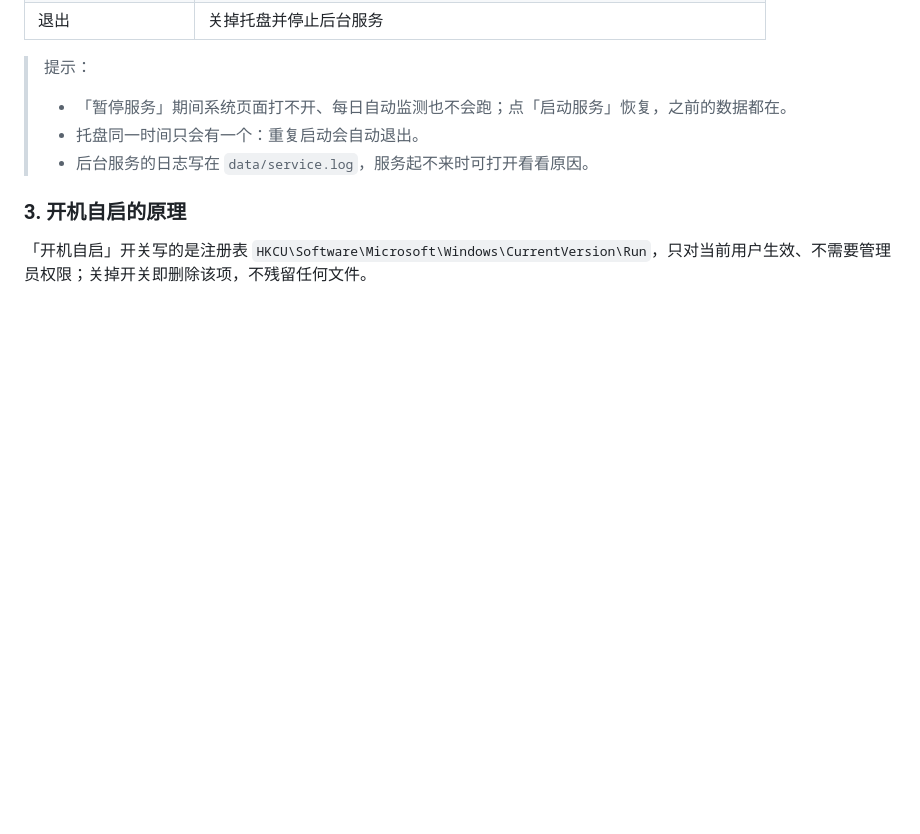
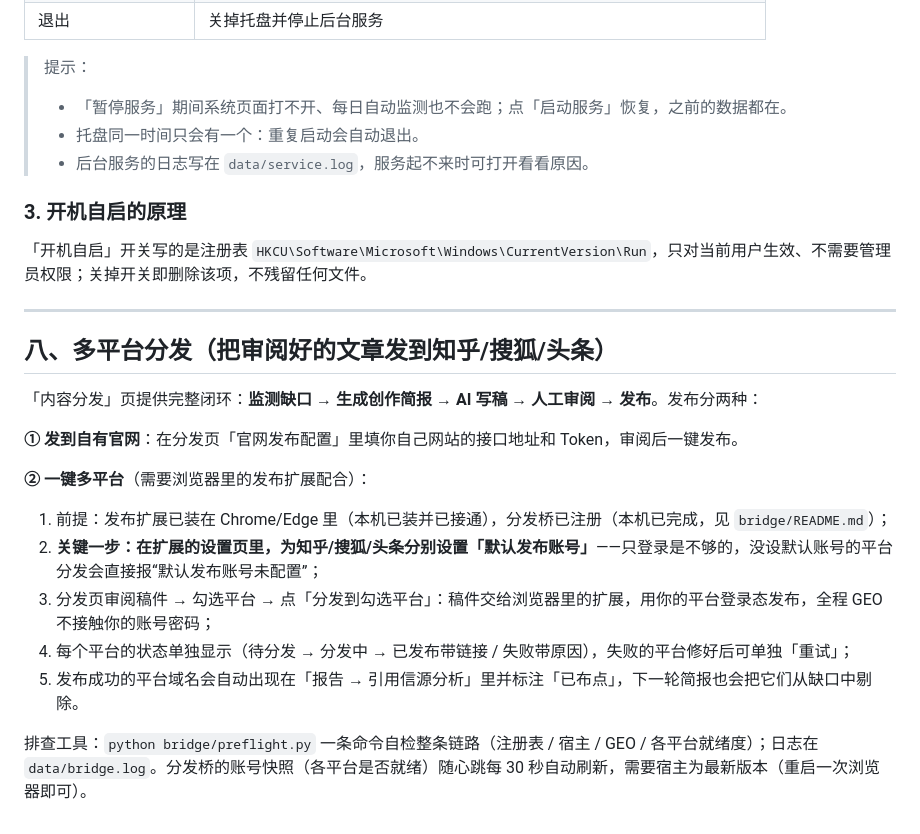
Before and after one commit to zhenglibin19890627-arch/geo-optimizer, a Markdown page: README.md, the part around the change. Rendered like a GitHub page; blank space fills up the shorter version.

Commit message:
README补充多平台分发使用说明(官网直发与一键多平台两种发布,默认发布账号的关键前提,闭环与排查工具入口)

```diff
--- a/README.md
+++ b/README.md
@@ -147,3 +147,21 @@ pythonw tray_app.py
 ### 3. 开机自启的原理
 
 「开机自启」开关写的是注册表 `HKCU\Software\Microsoft\Windows\CurrentVersion\Run`，只对当前用户生效、不需要管理员权限；关掉开关即删除该项，不残留任何文件。
+
+---
+
+## 八、多平台分发（把审阅好的文章发到知乎/搜狐/头条）
+
+「内容分发」页提供完整闭环：**监测缺口 → 生成创作简报 → AI 写稿 → 人工审阅 → 发布**。发布分两种：
+
+**① 发到自有官网**：在分发页「官网发布配置」里填你自己网站的接口地址和 Token，审阅后一键发布。
+
+**② 一键多平台**（需要浏览器里的发布扩展配合）：
+
+1. 前提：发布扩展已装在 Chrome/Edge 里（本机已装并已接通），分发桥已注册（本机已完成，见 `bridge/README.md`）；
+2. **关键一步：在扩展的设置页里，为知乎/搜狐/头条分别设置「默认发布账号」**——只登录是不够的，没设默认账号的平台分发会直接报“默认发布账号未配置”；
+3. 分发页审阅稿件 → 勾选平台 → 点「分发到勾选平台」：稿件交给浏览器里的扩展，用你的平台登录态发布，全程 GEO 不接触你的账号密码；
+4. 每个平台的状态单独显示（待分发 → 分发中 → 已发布带链接 / 失败带原因），失败的平台修好后可单独「重试」；
+5. 发布成功的平台域名会自动出现在「报告 → 引用信源分析」里并标注「已布点」，下一轮简报也会把它们从缺口中剔除。
+
+排查工具：`python bridge/preflight.py` 一条命令自检整条链路（注册表 / 宿主 / GEO / 各平台就绪度）；日志在 `data/bridge.log`。分发桥的账号快照（各平台是否就绪）随心跳每 30 秒自动刷新，需要宿主为最新版本（重启一次浏览器即可）。
```
